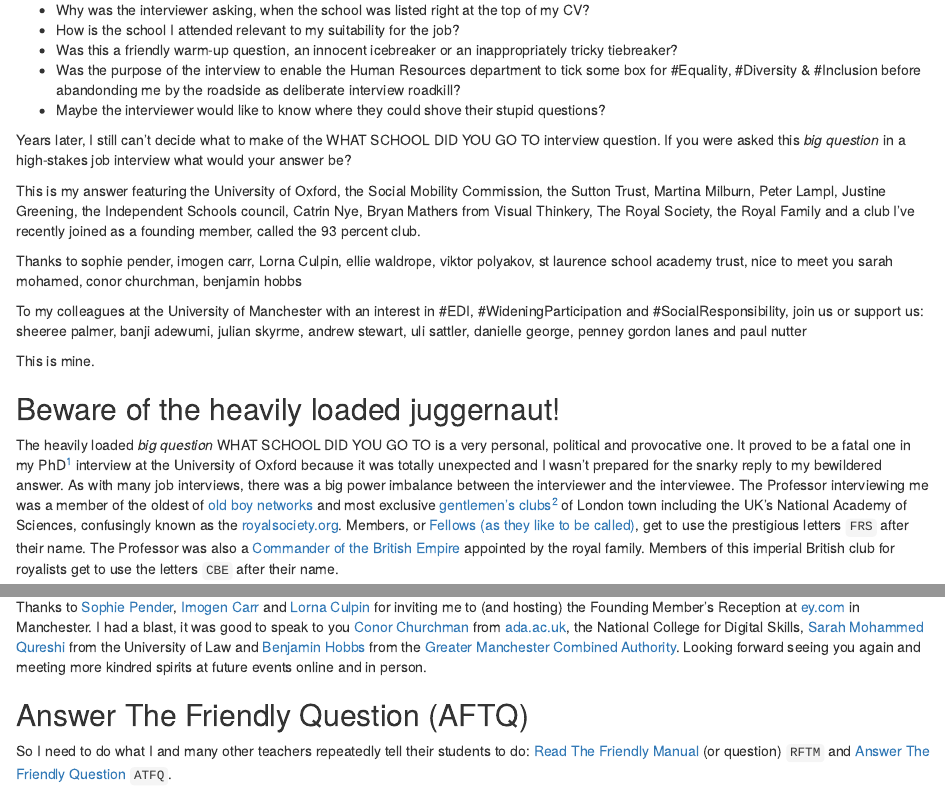
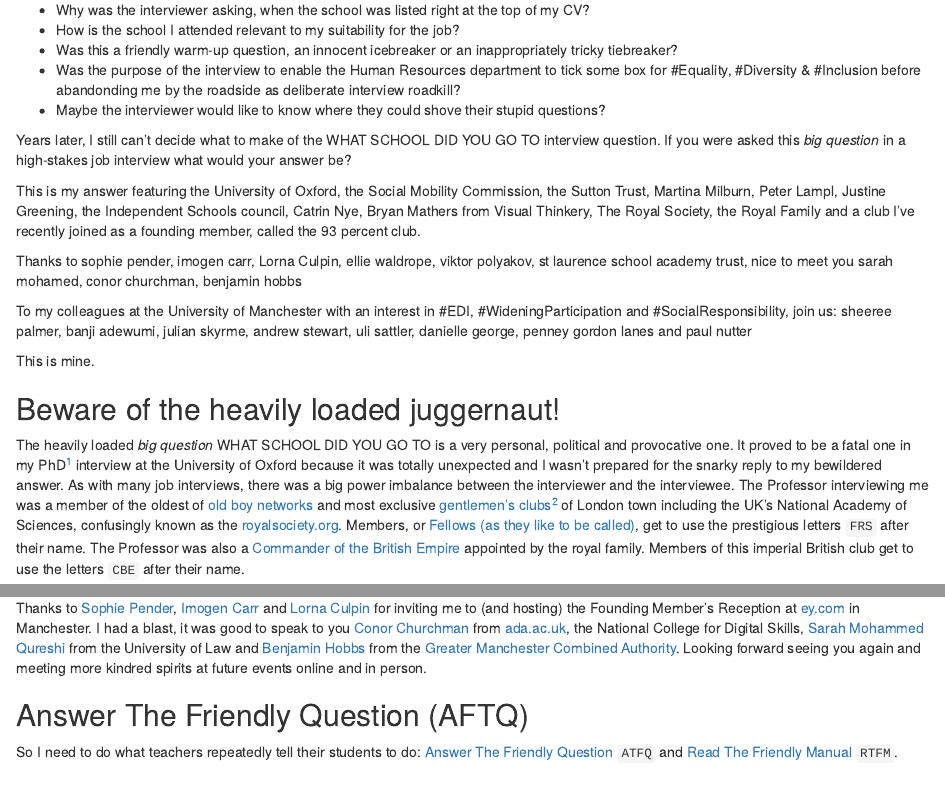
Before and after one commit to dullhunk/simplest, an R Markdown document (index.Rmd): the page in a window 1100 px wide, from 230 px down, and a second part further down, joined at a grey line. Rendered offline with R 4.5, knitr and Pandoc, with nearby package versions; drawn as R Markdown's standard HTML page in place of the format the file asks for; a font, style sheet, LaTeX package, included part or bibliography that could not be used is replaced or left out.

Commit message:
fix typos

````diff
--- a/index.Rmd
+++ b/index.Rmd
@@ -27,13 +27,13 @@
 
 Thanks to sophie pender, imogen carr, Lorna Culpin, ellie waldrope, viktor polyakov, st laurence school academy trust, nice to meet you sarah mohamed, conor churchman, benjamin hobbs
 
-To my colleagues at the University of Manchester with an interest in #EDI, #WideningParticipation and #SocialResponsibility, join us or support us: sheeree palmer, banji adewumi, julian skyrme, andrew stewart, uli sattler, danielle george, penney gordon lanes and paul nutter
+To my colleagues at the University of Manchester with an interest in #EDI, #WideningParticipation and #SocialResponsibility, join us: sheeree palmer, banji adewumi, julian skyrme, andrew stewart, uli sattler, danielle george, penney gordon lanes and paul nutter
 
 This is mine.
 
 ## Beware of the heavily loaded juggernaut! {-}
 
-The heavily loaded *big question* WHAT SCHOOL DID YOU GO TO is a very personal, political and provocative one. It proved to be a fatal one in my PhD^[Its actually called a DPhil in Oxford but since most people call it a PhD, we'll stick with that] interview at the University of Oxford because it was totally unexpected and I wasn't prepared for the snarky reply to my bewildered answer. As with many job interviews, there was a big power imbalance between the interviewer and the interviewee. The Professor interviewing me was a member of the oldest of [old boy networks](https://en.wikipedia.org/wiki/Old_boy_network) and most exclusive [gentlemen's clubs](https://en.wikipedia.org/wiki/Gentlemen%27s_club)^[Yes, the Royal Society admit women now, but only relatively recently for an organisation that started in 1660. Kathleen Lonsdale and Marjory Stephenson were the first female fellows of the Royal Society in 1945. As of 2024, only `12%` of Royal Society Fellows are women [royalsociety.org/current-topics/diversity](https://royalsociety.org/current-topics/diversity/)] of London town including the UK's National Academy of Sciences, confusingly known as the [royalsociety.org](https://royalsociety.org/). Members, or [Fellows (as they like to be called)](https://en.wikipedia.org/wiki/Fellow_of_the_Royal_Society), get to use the prestigious letters `FRS` after their name. The Professor was also a [Commander of the British Empire](https://www.thegazette.co.uk/awards-and-accreditation/content/103372) appointed by the royal family. Members of this imperial British club for royalists get to use the letters `CBE` after their name.
+The heavily loaded *big question* WHAT SCHOOL DID YOU GO TO is a very personal, political and provocative one. It proved to be a fatal one in my PhD^[Its actually called a DPhil in Oxford but since most people call it a PhD, we'll stick with that] interview at the University of Oxford because it was totally unexpected and I wasn't prepared for the snarky reply to my bewildered answer. As with many job interviews, there was a big power imbalance between the interviewer and the interviewee. The Professor interviewing me was a member of the oldest of [old boy networks](https://en.wikipedia.org/wiki/Old_boy_network) and most exclusive [gentlemen's clubs](https://en.wikipedia.org/wiki/Gentlemen%27s_club)^[Yes, the Royal Society admit women now, but only relatively recently for an organisation that started in 1660. Kathleen Lonsdale and Marjory Stephenson were the first female fellows of the Royal Society in 1945. As of 2024, only `12%` of Royal Society Fellows are women [royalsociety.org/current-topics/diversity](https://royalsociety.org/current-topics/diversity/)] of London town including the UK's National Academy of Sciences, confusingly known as the [royalsociety.org](https://royalsociety.org/). Members, or [Fellows (as they like to be called)](https://en.wikipedia.org/wiki/Fellow_of_the_Royal_Society), get to use the prestigious letters `FRS` after their name. The Professor was also a [Commander of the British Empire](https://www.thegazette.co.uk/awards-and-accreditation/content/103372) appointed by the royal family. Members of this imperial British club get to use the letters `CBE` after their name.
 
 ```{r rabbit-fig, echo = FALSE, fig.align = "center", out.width = "99%", fig.cap='(ref:captionrabbit)'}
 knitr::include_graphics("images/Rabbit-in-the-headlights.jpg")
@@ -55,7 +55,7 @@
 Thanks to [Sophie Pender](https://en.wikipedia.org/wiki/Sophie_Pender), [Imogen Carr](https://www.93percent.club/team) and [Lorna Culpin](https://www.linkedin.com/in/lorna-culpin-a5787879) for inviting me to (and hosting) the Founding Member's Reception at [ey.com](https://www.ey.com) in Manchester. I had a blast, it was good to speak to you [Conor Churchman](https://www.ada.ac.uk/page/?title=People&pid=63&people=259) from [ada.ac.uk](https://www.ada.ac.uk/), the National College for Digital Skills, [Sarah Mohammed Qureshi](https://www.law.ac.uk/resources/blog/diversity-matters-sarah-mohammad-qureshi/) from the University of Law and [Benjamin Hobbs](https://uk.linkedin.com/in/benjamindhobbs) from the [Greater Manchester Combined Authority](https://www.greatermanchester-ca.gov.uk/). Looking forward seeing you again and meeting more kindred spirits at future events online and in person.
 
 ## Answer The Friendly Question (AFTQ) {-}
-So I need to do what I and many other teachers repeatedly tell their students to do: [Read The Friendly Manual](https://en.wikipedia.org/wiki/RTFM) (or question) `RFTM` and [Answer The Friendly Question](https://en.wikipedia.org/wiki/ATFQ) `ATFQ`.
+So I need to do what teachers repeatedly tell their students to do: [Answer The Friendly Question](https://en.wikipedia.org/wiki/ATFQ) `ATFQ` and [Read The Friendly Manual](https://en.wikipedia.org/wiki/RTFM) `RTFM`.
 
 WHAT SCHOOL DID YOU GO TO? I don't really care and its not really any of my business anyway. There's an argument for making your education another [legally protected characteristic](https://www.gov.uk/discrimination-your-rights) because it shouldn't be a factor in how you are treated. [@amolceiling] Just like your age, your race, your religion, your sexual orientation, your gender, your disabilities, your marriage or civil partnership, pregnancy and maternity, your education shouldn't determine how you are treated either. Your education is your business, and you probably didn't have that much say in which school you went to anyway.
 
````
Also changed, not shown: index.Rmd (2 more changed lines), 2 other files.
